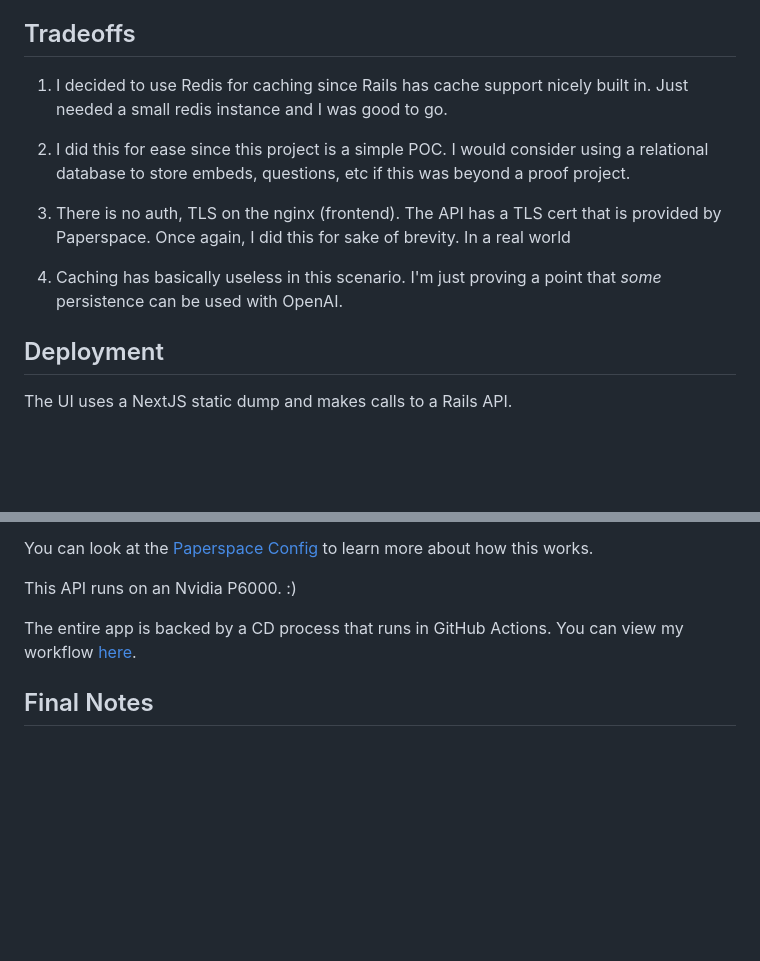
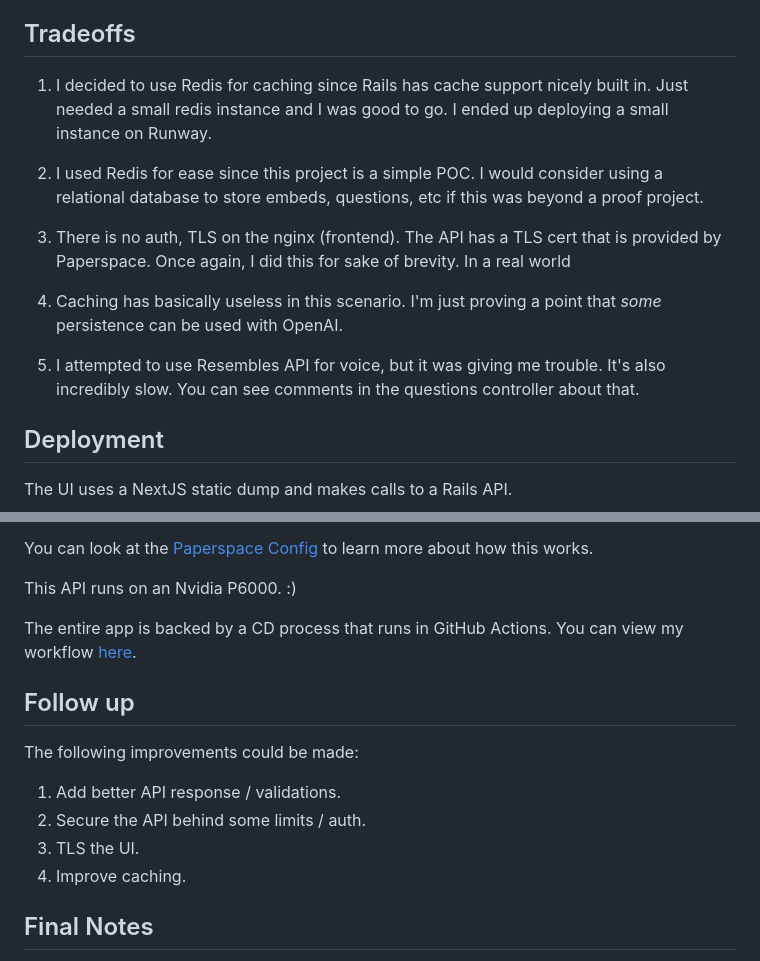
Before and after one commit to brodeynewman/summary.ai, a Markdown page: README.md, 2 parts joined by grey strips. Drawn GitHub-style; blank space fills up the shorter version.

Commit message:
chore: contd reamde

```diff
--- a/README.md
+++ b/README.md
@@ -31,13 +31,15 @@ The process of this is as follows:
 
 ## Tradeoffs
 
-1. I decided to use Redis for caching since Rails has cache support nicely built in. Just needed a small redis instance and I was good to go.
+1. I decided to use Redis for caching since Rails has cache support nicely built in. Just needed a small redis instance and I was good to go. I ended up deploying a small instance on Runway.
 
-2. I did this for ease since this project is a simple POC. I would consider using a relational database to store embeds, questions, etc if this was beyond a proof project.
+2. I used Redis for ease since this project is a simple POC. I would consider using a relational database to store embeds, questions, etc if this was beyond a proof project.
 
 3. There is no auth, TLS on the nginx (frontend). The API has a TLS cert that is provided by Paperspace. Once again, I did this for sake of brevity. In a real world
 
 4. Caching has basically useless in this scenario. I'm just proving a point that *some* persistence can be used with OpenAI.
+
+5. I attempted to use Resembles API for voice, but it was giving me trouble. It's also incredibly slow. You can see comments in the questions controller about that.
 
 ## Deployment
 
@@ -53,6 +55,15 @@ This API runs on an Nvidia P6000. :)
 
 The entire app is backed by a CD process that runs in GitHub Actions. You can view my workflow [here](.github/workflows/main.yml).
 
+## Follow up
+
+The following improvements could be made:
+
+1. Add better API response / validations.
+2. Secure the API behind some limits / auth.
+3. TLS the UI.
+4. Improve caching.
+
 ## Final Notes
 
 I have never deployed Ruby to production before, so this was a bit more time consuming than normal. I also had to teach myself a lot of the basic syntax for doing the embedding stuff. Please bear with me as I'm sure there are way better ways to do things in Rails world, and in general. :)
```
